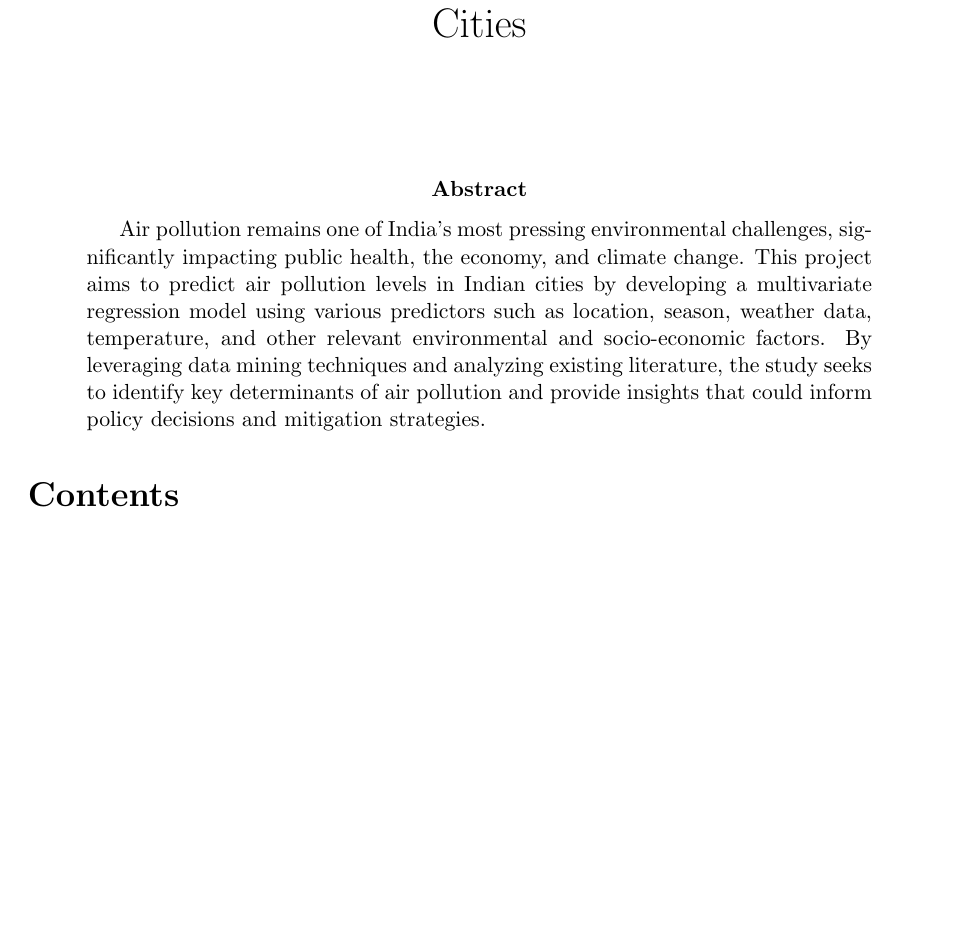
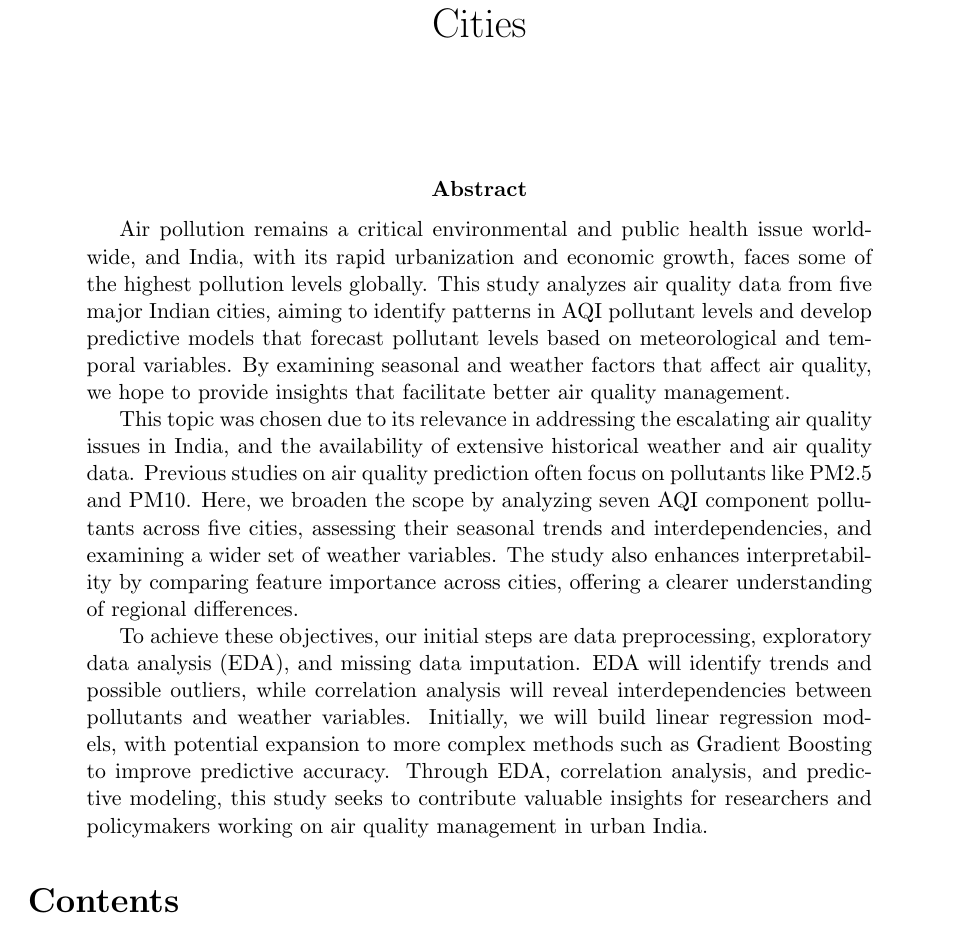
Before and after one commit to Griffosx/data-mining-project, a LaTeX paper (report/report.tex): part of page 1 of 8 before the commit and part of page 1 of 9 after it, cut so that both start at the same text, the shorter picture padded with empty space. Compiled offline with pdfLaTeX.

Commit message:
update abstract

```diff
--- a/report/report.tex
+++ b/report/report.tex
@@ -49,7 +49,12 @@
 
 
 \begin{abstract}
-Air pollution remains one of India's most pressing environmental challenges, significantly impacting public health, the economy, and climate change. This project aims to predict air pollution levels in Indian cities by developing a multivariate regression model using various predictors such as location, season, weather data, temperature, and other relevant environmental and socio-economic factors. By leveraging data mining techniques and analyzing existing literature, the study seeks to identify key determinants of air pollution and provide insights that could inform policy decisions and mitigation strategies.
+Air pollution remains a critical environmental and public health issue worldwide, and India, with its rapid urbanization and economic growth, faces some of the highest pollution levels globally. This study analyzes air quality data from five major Indian cities, aiming to identify patterns in AQI pollutant levels and develop predictive models that forecast pollutant levels based on meteorological and temporal variables. By examining seasonal and weather factors that affect air quality, we hope to provide insights that facilitate better air quality management.
+
+This topic was chosen due to its relevance in addressing the escalating air quality issues in India, and the availability of extensive historical weather and air quality data.
+Previous studies on air quality prediction often focus on pollutants like PM2.5 and PM10. Here, we broaden the scope by analyzing seven AQI component pollutants across five cities, assessing their seasonal trends and interdependencies, and examining a wider set of weather variables. The study also enhances interpretability by comparing feature importance across cities, offering a clearer understanding of regional differences.
+
+To achieve these objectives, our initial steps are data preprocessing, exploratory data analysis (EDA), and missing data imputation. EDA will identify trends and possible outliers, while correlation analysis will reveal interdependencies between pollutants and weather variables. Initially, we will build linear regression models, with potential expansion to more complex methods such as Gradient Boosting to improve predictive accuracy. Through EDA, correlation analysis, and predictive modeling, this study seeks to contribute valuable insights for researchers and policymakers working on air quality management in urban India.
 \end{abstract}
 
 \tableofcontents
```
